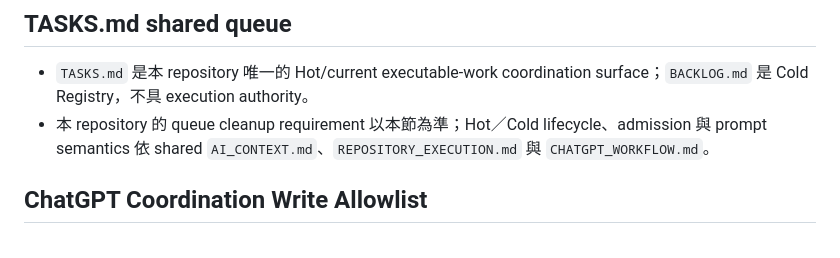
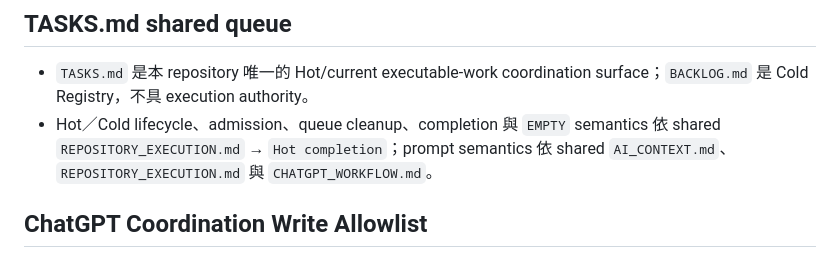
Before and after one commit to masini1491/esp32-vag-data-server, a Markdown page: AGENTS.md, the part around the change. Drawn GitHub-style.

Commit message:
docs: align queue completion ownership

```diff
--- a/AGENTS.md
+++ b/AGENTS.md
@@ -35,7 +35,7 @@ Project-specific authority remains with this `AGENTS.md`, the declared technical
 ## TASKS.md shared queue
 
 - `TASKS.md` 是本 repository 唯一的 Hot/current executable-work coordination surface；`BACKLOG.md` 是 Cold Registry，不具 execution authority。
-- 本 repository 的 queue cleanup requirement 以本節為準；Hot／Cold lifecycle、admission 與 prompt semantics 依 shared `AI_CONTEXT.md`、`REPOSITORY_EXECUTION.md` 與 `CHATGPT_WORKFLOW.md`。
+- Hot／Cold lifecycle、admission、queue cleanup、completion 與 `EMPTY` semantics 依 shared `REPOSITORY_EXECUTION.md` → `Hot completion`；prompt semantics 依 shared `AI_CONTEXT.md`、`REPOSITORY_EXECUTION.md` 與 `CHATGPT_WORKFLOW.md`。
 
 ## ChatGPT Coordination Write Allowlist
 
```
